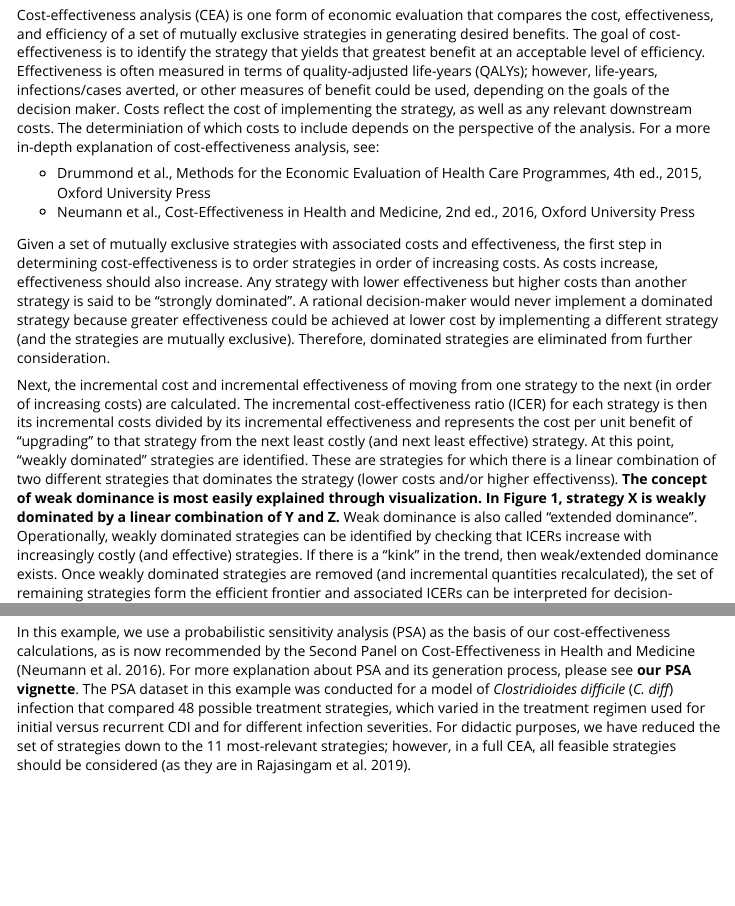
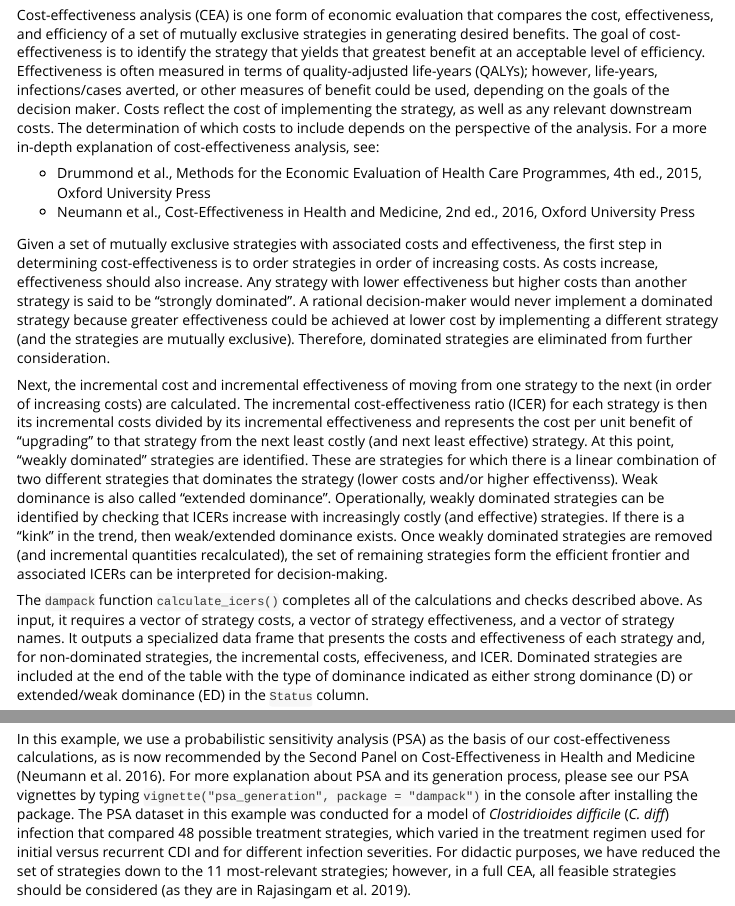
Before and after one commit to DARTH-git/dampack, an R Markdown document (vignettes/basic_cea.Rmd): the page in a window 1100 px wide, from 220 px down, and a second part further down, joined at a grey line. Rendered offline with R 4.5, knitr and Pandoc, with nearby package versions; some code elsewhere in the file could not run offline; long lines of code are wrapped; common packages that the code uses without loading them are loaded.

```diff
--- a/vignettes/basic_cea.Rmd
+++ b/vignettes/basic_cea.Rmd
@@ -21,14 +21,14 @@
 
 # Background
 
-Cost-effectiveness analysis (CEA) is one form of economic evaluation that compares the cost, effectiveness, and efficiency of a set of mutually exclusive strategies in generating desired benefits. The goal of cost-effectiveness is to identify the strategy that yields that greatest benefit at an acceptable level of efficiency. Effectiveness is often measured in terms of quality-adjusted life-years (QALYs); however, life-years, infections/cases averted, or other measures of benefit could be used, depending on the goals of the decision maker. Costs reflect the cost of implementing the strategy, as well as any relevant downstream costs. The determiniation of which costs to include depends on the perspective of the analysis. For a more in-depth explanation of cost-effectiveness analysis, see:
+Cost-effectiveness analysis (CEA) is one form of economic evaluation that compares the cost, effectiveness, and efficiency of a set of mutually exclusive strategies in generating desired benefits. The goal of cost-effectiveness is to identify the strategy that yields that greatest benefit at an acceptable level of efficiency. Effectiveness is often measured in terms of quality-adjusted life-years (QALYs); however, life-years, infections/cases averted, or other measures of benefit could be used, depending on the goals of the decision maker. Costs reflect the cost of implementing the strategy, as well as any relevant downstream costs. The determination of which costs to include depends on the perspective of the analysis. For a more in-depth explanation of cost-effectiveness analysis, see:
 
 * Drummond et al., Methods for the Economic Evaluation of Health Care Programmes, 4th ed., 2015, Oxford University Press
 * Neumann et al., Cost-Effectiveness in Health and Medicine, 2nd ed., 2016, Oxford University Press
 
 Given a set of mutually exclusive strategies with associated costs and effectiveness, the first step in determining cost-effectiveness is to order strategies in order of increasing costs. As costs increase, effectiveness should also increase. Any strategy with lower effectiveness but higher costs than another strategy is said to be "strongly dominated". A rational decision-maker would never implement a dominated strategy because greater effectiveness could be achieved at lower cost by implementing a different strategy (and the strategies are mutually exclusive). Therefore, dominated strategies are eliminated from further consideration.
 
-Next, the incremental cost and incremental effectiveness of moving from one strategy to the next (in order of increasing costs) are calculated. The incremental cost-effectiveness ratio (ICER) for each strategy is then its incremental costs divided by its incremental effectiveness and represents the cost per unit benefit of "upgrading" to that strategy from the next least costly (and next least effective) strategy. At this point, "weakly dominated" strategies are identified. These are strategies for which there is a linear combination of two different strategies that dominates the strategy (lower costs and/or higher effectivenss). **The concept of weak dominance is most easily explained through visualization. In Figure 1, strategy X is weakly dominated by a linear combination of Y and Z.** Weak dominance is also called "extended dominance". Operationally, weakly dominated strategies can be identified by checking that ICERs increase with increasingly costly (and effective) strategies. If there is a "kink" in the trend, then weak/extended dominance exists. Once weakly dominated strategies are removed (and incremental quantities recalculated), the set of remaining strategies form the efficient frontier and associated ICERs can be interpreted for decision-making.
+Next, the incremental cost and incremental effectiveness of moving from one strategy to the next (in order of increasing costs) are calculated. The incremental cost-effectiveness ratio (ICER) for each strategy is then its incremental costs divided by its incremental effectiveness and represents the cost per unit benefit of "upgrading" to that strategy from the next least costly (and next least effective) strategy. At this point, "weakly dominated" strategies are identified. These are strategies for which there is a linear combination of two different strategies that dominates the strategy (lower costs and/or higher effectivenss). Weak dominance is also called "extended dominance". Operationally, weakly dominated strategies can be identified by checking that ICERs increase with increasingly costly (and effective) strategies. If there is a "kink" in the trend, then weak/extended dominance exists. Once weakly dominated strategies are removed (and incremental quantities recalculated), the set of remaining strategies form the efficient frontier and associated ICERs can be interpreted for decision-making.
 
 The `dampack` function `calculate_icers()` completes all of the calculations and checks described above. As input, it requires a vector of strategy costs, a vector of strategy effectiveness, and a vector of strategy names. It outputs a specialized data frame that presents the costs and effectiveness of each strategy and, for non-dominated strategies, the incremental costs, effeciveness, and ICER. Dominated strategies are included at the end of the table with the type of dominance indicated as either strong dominance (D) or extended/weak dominance (ED) in the `Status` column.
 
@@ -115,7 +115,7 @@
 
 ***
 
-In this example, we use a probabilistic sensitivity analysis (PSA) as the basis of our cost-effectiveness calculations, as is now recommended by the Second Panel on Cost-Effectiveness in Health and Medicine (Neumann et al. 2016). For more explanation about PSA and its generation process, please see **our PSA vignette**. The PSA dataset in this example was conducted for a model of *Clostridioides difficile* (*C. diff*) infection that compared 48 possible treatment strategies, which varied in the treatment regimen used for initial versus recurrent CDI and for different infection severities. For didactic purposes, we have reduced the set of strategies down to the 11 most-relevant strategies; however, in a full CEA, all feasible strategies should be considered (as they are in Rajasingam et al. 2019).
+In this example, we use a probabilistic sensitivity analysis (PSA) as the basis of our cost-effectiveness calculations, as is now recommended by the Second Panel on Cost-Effectiveness in Health and Medicine (Neumann et al. 2016). For more explanation about PSA and its generation process, please see our PSA vignettes by typing `vignette("psa_generation", package = "dampack")` in the console after installing the package. The PSA dataset in this example was conducted for a model of *Clostridioides difficile* (*C. diff*) infection that compared 48 possible treatment strategies, which varied in the treatment regimen used for initial versus recurrent CDI and for different infection severities. For didactic purposes, we have reduced the set of strategies down to the 11 most-relevant strategies; however, in a full CEA, all feasible strategies should be considered (as they are in Rajasingam et al. 2019).
 
 Costs in this example include all treatment costs and lifetime downstream medical costs. Strategy effectiveness was measured in terms of quality-adjusted life-expectancy. Outcomes were evaluated for a 67-year-old patient, which is the median age of *C. diff* infection patients.
 
```
Also changed, not shown: vignettes/icer_cdiff.png, vignettes/basic_cea.Rmd (2 more changed lines).
